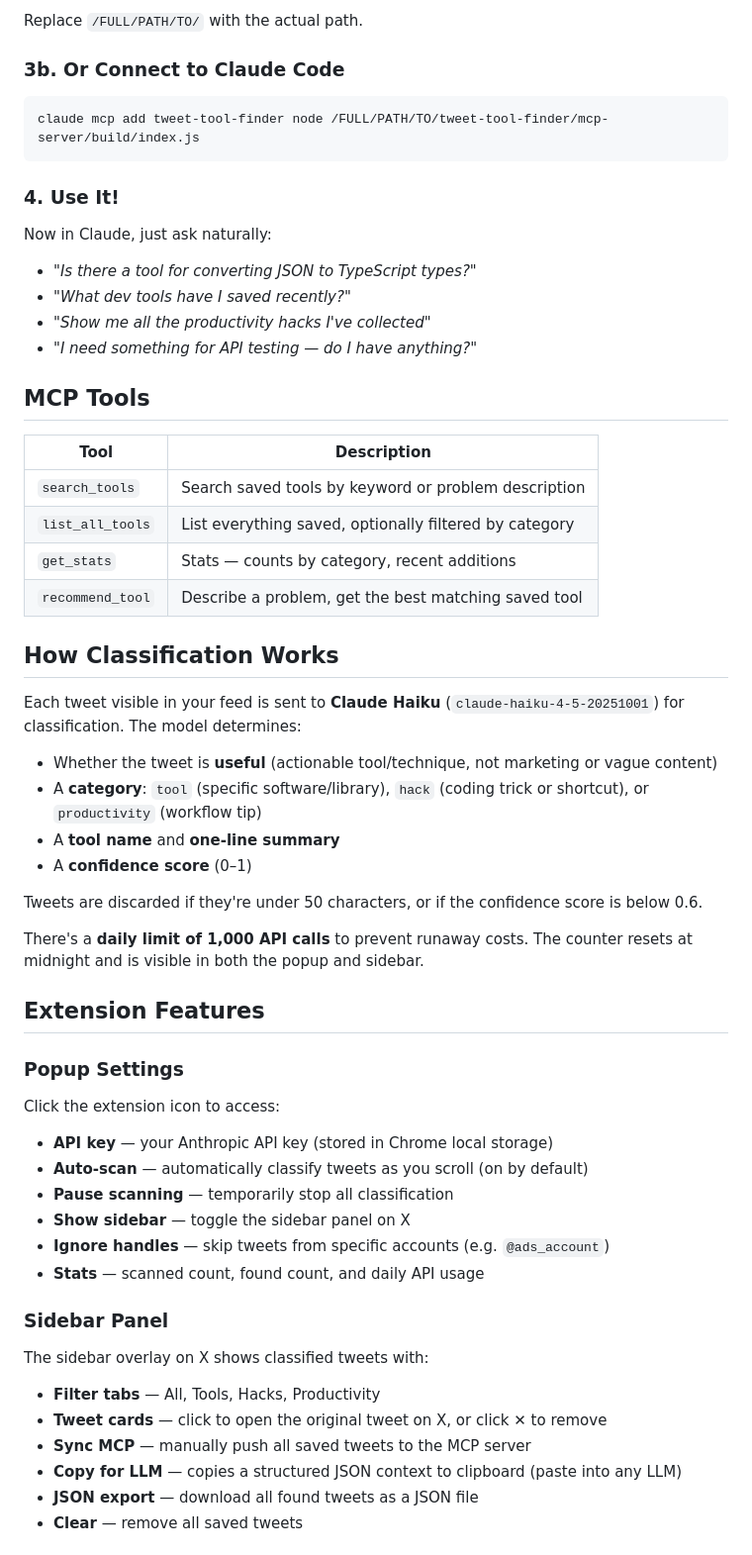
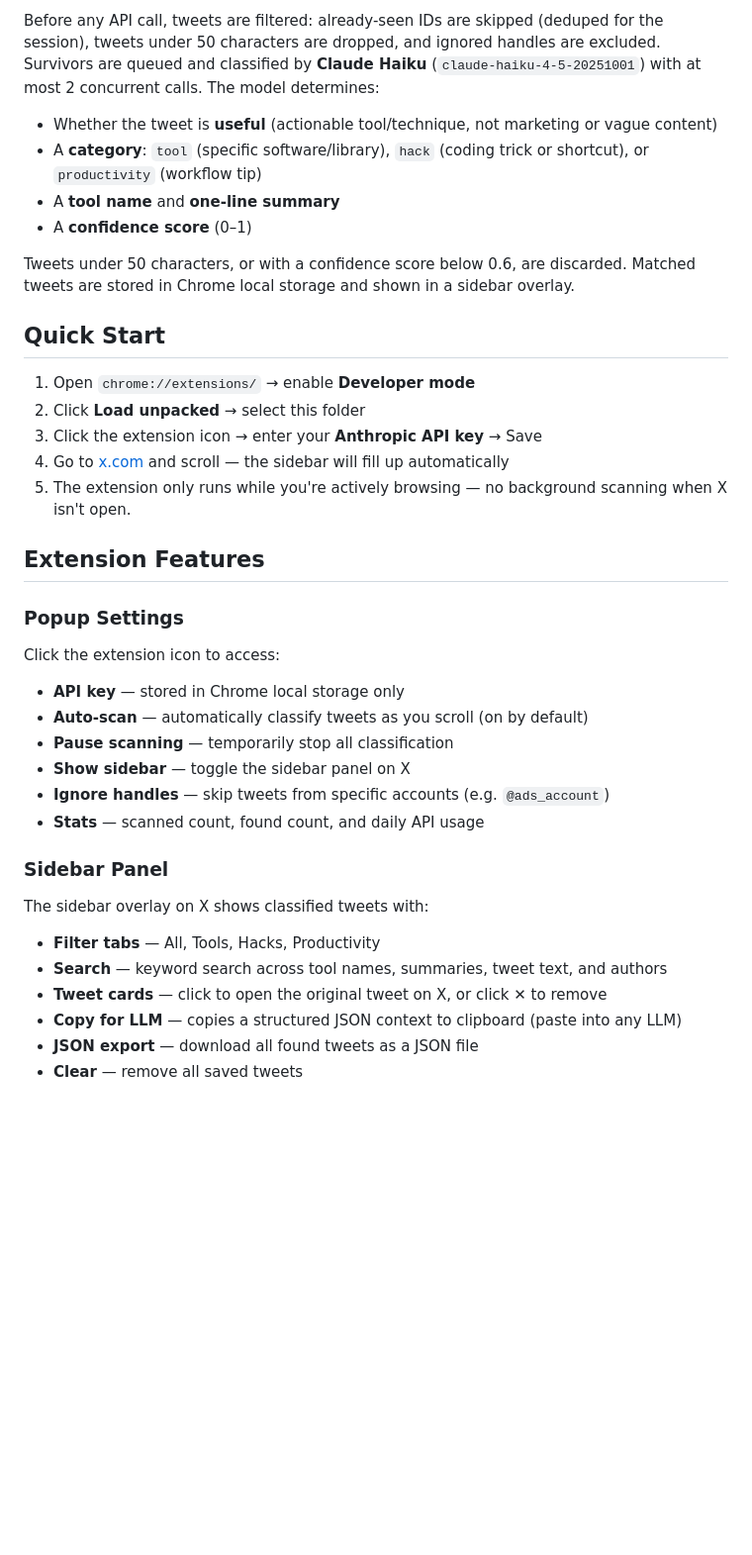
Before and after one commit to PoojaB26/tweet-tool-finder, a Markdown page: README.md, the part around one of its changes. Shown at 99% size. Rendered like a GitHub page; blank space fills up the shorter version.

````diff
--- a/README.md
+++ b/README.md
@@ -64,41 +16,19 @@ Add to your Claude Desktop config:
-Replace `/FULL/PATH/TO/` with the actual path.
-
-### 3b. Or Connect to Claude Code
-
-```bash
-claude mcp add tweet-tool-finder node /FULL/PATH/TO/tweet-tool-finder/mcp-server/build/index.js
-```
-
-### 4. Use It!
-
-Now in Claude, just ask naturally:
-
-- *"Is there a tool for converting JSON to TypeScript types?"*
-- *"What dev tools have I saved recently?"*
-- *"Show me all the productivity hacks I've collected"*
-- *"I need something for API testing — do I have anything?"*
-
-## MCP Tools
-
-| Tool | Description |
-|------|-------------|
-| `search_tools` | Search saved tools by keyword or problem description |
-| `list_all_tools` | List everything saved, optionally filtered by category |
-| `get_stats` | Stats — counts by category, recent additions |
-| `recommend_tool` | Describe a problem, get the best matching saved tool |
-
-## How Classification Works
-
-Each tweet visible in your feed is sent to **Claude Haiku** (`claude-haiku-4-5-20251001`) for classification. The model determines:
+Before any API call, tweets are filtered: already-seen IDs are skipped (deduped for the session), tweets under 50 characters are dropped, and ignored handles are excluded. Survivors are queued and classified by **Claude Haiku** (`claude-haiku-4-5-20251001`) with at most 2 concurrent calls. The model determines:
 
 - Whether the tweet is **useful** (actionable tool/technique, not marketing or vague content)
 - A **category**: `tool` (specific software/library), `hack` (coding trick or shortcut), or `productivity` (workflow tip)
 - A **tool name** and **one-line summary**
 - A **confidence score** (0–1)
 
-Tweets are discarded if they're under 50 characters, or if the confidence score is below 0.6.
+Tweets under 50 characters, or with a confidence score below 0.6, are discarded. Matched tweets are stored in Chrome local storage and shown in a sidebar overlay.
 
-There's a **daily limit of 1,000 API calls** to prevent runaway costs. The counter resets at midnight and is visible in both the popup and sidebar.
+## Quick Start
+
+1. Open `chrome://extensions/` → enable **Developer mode**
+2. Click **Load unpacked** → select this folder
+3. Click the extension icon → enter your **Anthropic API key** → Save
+4. Go to [x.com](https://x.com) and scroll — the sidebar will fill up automatically
+5. The extension only runs while you're actively browsing — no background scanning when X isn't open.
 
 ## Extension Features
 
@@ -106,7 +36,7 @@ There's a **daily limit of 1,000 API calls** to prevent runaway costs. The count
 
 Click the extension icon to access:
 
-- **API key** — your Anthropic API key (stored in Chrome local storage)
+- **API key** — stored in Chrome local storage only
 - **Auto-scan** — automatically classify tweets as you scroll (on by default)
 - **Pause scanning** — temporarily stop all classification
 - **Show sidebar** — toggle the sidebar panel on X
@@ -118,8 +48,8 @@ Click the extension icon to access:
 The sidebar overlay on X shows classified tweets with:
 
 - **Filter tabs** — All, Tools, Hacks, Productivity
+- **Search** — keyword search across tool names, summaries, tweet text, and authors
 - **Tweet cards** — click to open the original tweet on X, or click ✕ to remove
-- **Sync MCP** — manually push all saved tweets to the MCP server
 - **Copy for LLM** — copies a structured JSON context to clipboard (paste into any LLM)
 - **JSON export** — download all found tweets as a JSON file
 - **Clear** — remove all saved tweets
````
Also changed, not shown: other parts of README.md (+10 -80 lines).
